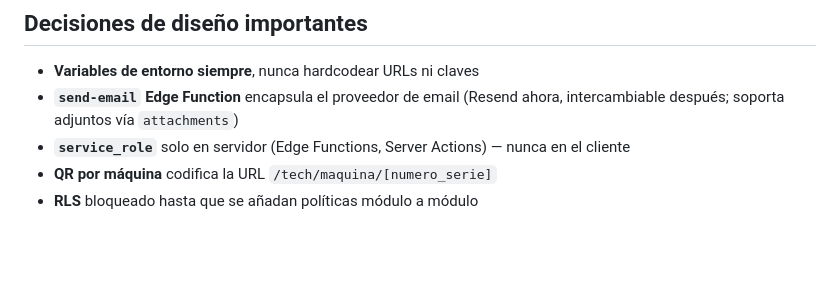
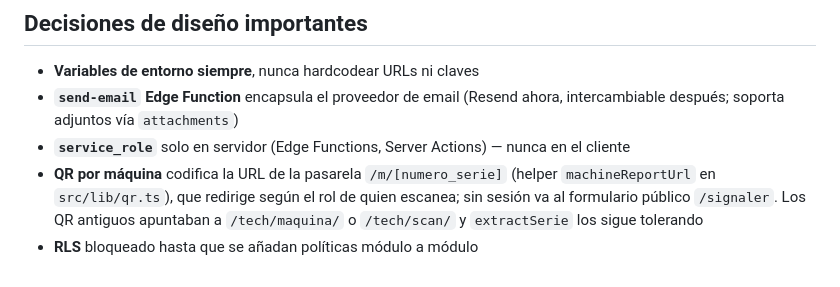
Before and after one commit to juanmy116/amd-service, a Markdown page: CLAUDE.md, the part around the change. Drawn GitHub-style; blank space fills up the shorter version.

```diff
--- a/CLAUDE.md
+++ b/CLAUDE.md
@@ -160,5 +160,5 @@ rutas son dinámicas, no conecta a Supabase).
 - **Variables de entorno siempre**, nunca hardcodear URLs ni claves
 - **`send-email` Edge Function** encapsula el proveedor de email (Resend ahora, intercambiable después; soporta adjuntos vía `attachments`)
 - **`service_role`** solo en servidor (Edge Functions, Server Actions) — nunca en el cliente
-- **QR por máquina** codifica la URL `/tech/maquina/[numero_serie]`
+- **QR por máquina** codifica la URL de la pasarela `/m/[numero_serie]` (helper `machineReportUrl` en `src/lib/qr.ts`), que redirige según el rol de quien escanea; sin sesión va al formulario público `/signaler`. Los QR antiguos apuntaban a `/tech/maquina/` o `/tech/scan/` y `extractSerie` los sigue tolerando
 - **RLS** bloqueado hasta que se añadan políticas módulo a módulo
```
Also changed, not shown: docs/architecture.md (+4 -2 lines).
